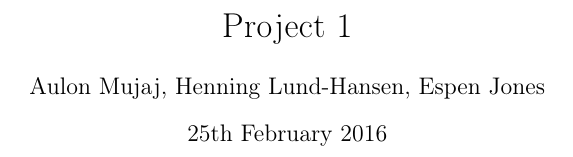
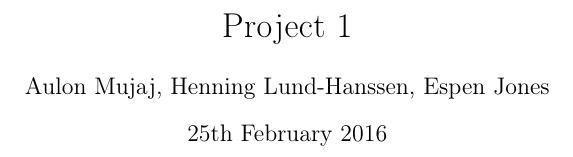
Before and after one commit to henninglh/inf4121-PA1, a LaTeX problem sheet (report/assignment_1.tex): part of the page, cut so that both start at the same text. Compiled offline with pdfLaTeX.

Commit message:
Fixd name typo

```diff
--- a/report/assignment_1.tex
+++ b/report/assignment_1.tex
@@ -6,7 +6,7 @@
 \usetikzlibrary{arrows, shadows}
 \title{Project 1}        %% ... or whatever
          %% ... if any
-\author{Aulon Mujaj, Henning Lund-Hansen, Espen Jones}                      %% ... or whoever
+\author{Aulon Mujaj, Henning Lund-Hanssen, Espen Jones}                      %% ... or whoever
 
 \begin{document}
 \maketitle{}
```
